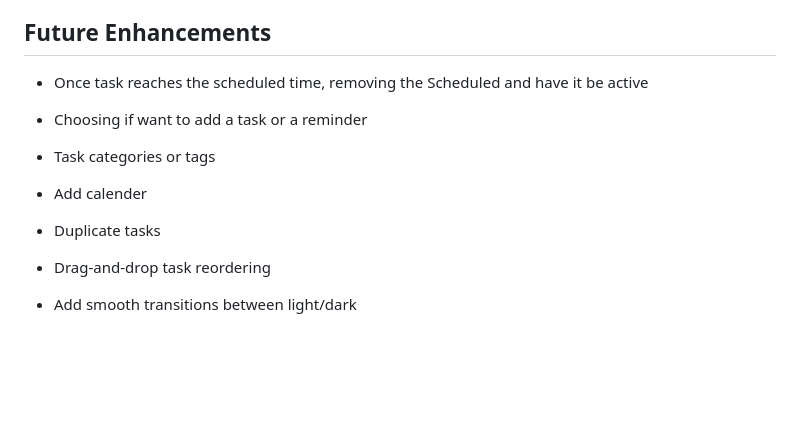
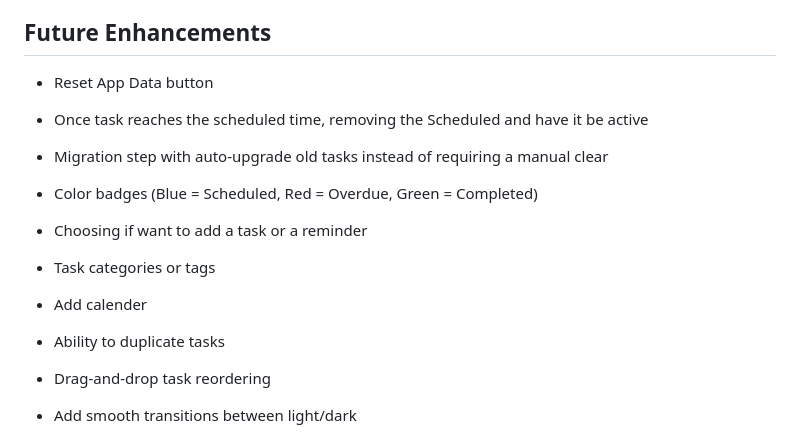
Before and after one commit to balasulr/vc.Todo-list, a Markdown page: README.md, the part around the change. GitHub-like rendering; blank space fills up the shorter version.

Commit message:
Made changes to Future Enhancements

```diff
--- a/README.md
+++ b/README.md
@@ -84,12 +84,15 @@ This project focuses on **clear UX, intentional interactions, and state‑driven
 
 ## Future Enhancements
 
+- Reset App Data button
 - Once task reaches the scheduled time, removing the Scheduled and have it be active
+- Migration step with auto‑upgrade old tasks instead of requiring a manual clear
+- Color badges (Blue = Scheduled, Red = Overdue, Green = Completed)
 
 - Choosing if want to add a task or a reminder
 - Task categories or tags
 - Add calender
-- Duplicate tasks
+- Ability to duplicate tasks
 - Drag‑and‑drop task reordering
 - Add smooth transitions between light/dark
 - Animations for adding, editing and deleting tasks
```
